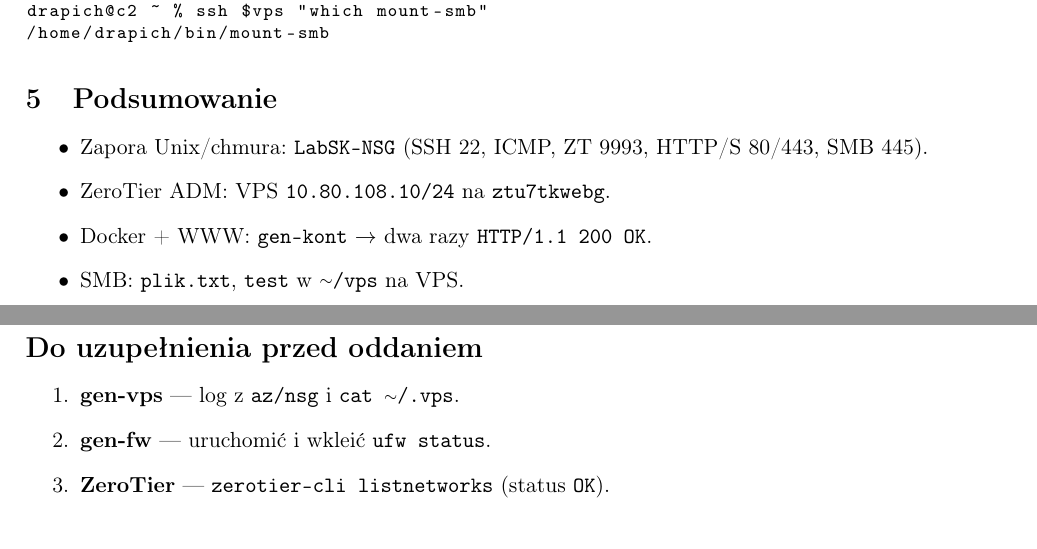
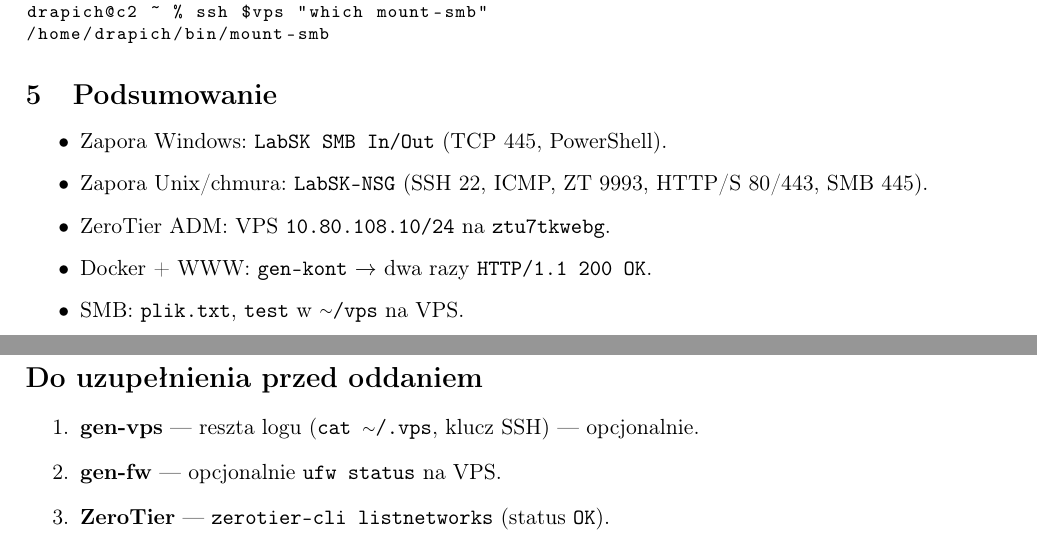
Before and after one commit to mat787/mat787, a LaTeX document (labsk/c6/sprawozdanie.tex): two parts of pages 2 and 3 of 3, joined at a grey line, cut so that both start at the same text. Compiled offline with pdfLaTeX.

Commit message:
labsk/c6: przywróć Windows w podsumowaniu zapory
Co-authored-by: Matylda Drapich <mat787@users.noreply.github.com>

```diff
--- a/labsk/c6/sprawozdanie.tex
+++ b/labsk/c6/sprawozdanie.tex
@@ -143,6 +143,7 @@ drapich@c2 ~ % ssh $vps "which mount-smb"
 \section{Podsumowanie}
 
 \begin{itemize}
+\item Zapora Windows: \texttt{LabSK SMB In/Out} (TCP 445, PowerShell).
 \item Zapora Unix/chmura: \texttt{LabSK-NSG} (SSH 22, ICMP, ZT 9993, HTTP/S 80/443, SMB 445).
 \item ZeroTier ADM: VPS \texttt{10.80.108.10/24} na \texttt{ztu7tkwebg}.
 \item Docker + WWW: \texttt{gen-kont} $\rightarrow$ dwa razy \texttt{HTTP/1.1 200 OK}.
@@ -152,8 +153,8 @@ drapich@c2 ~ % ssh $vps "which mount-smb"
 \section*{Do uzupełnienia przed oddaniem}
 
 \begin{enumerate}
-\item \textbf{gen-vps} --- log z \texttt{az/nsg} i \texttt{cat \TY/.vps}.
-\item \textbf{gen-fw} --- uruchomić i wkleić \texttt{ufw status}.
+\item \textbf{gen-vps} --- reszta logu (\texttt{cat \TY/.vps}, klucz SSH) --- opcjonalnie.
+\item \textbf{gen-fw} --- opcjonalnie \texttt{ufw status} na VPS.
 \item \textbf{ZeroTier} --- \texttt{zerotier-cli listnetworks} (status \texttt{OK}).
 \item \textbf{Docker} --- \texttt{ssh \$vps "sudo docker ps"}.
 \item \textbf{Schemat ADM.svg} --- poprawić IP VPS na \texttt{.10}.
```
